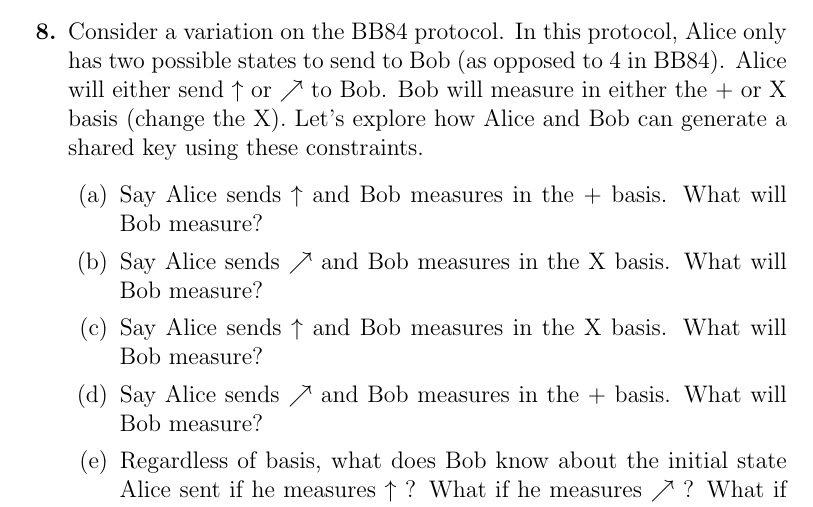
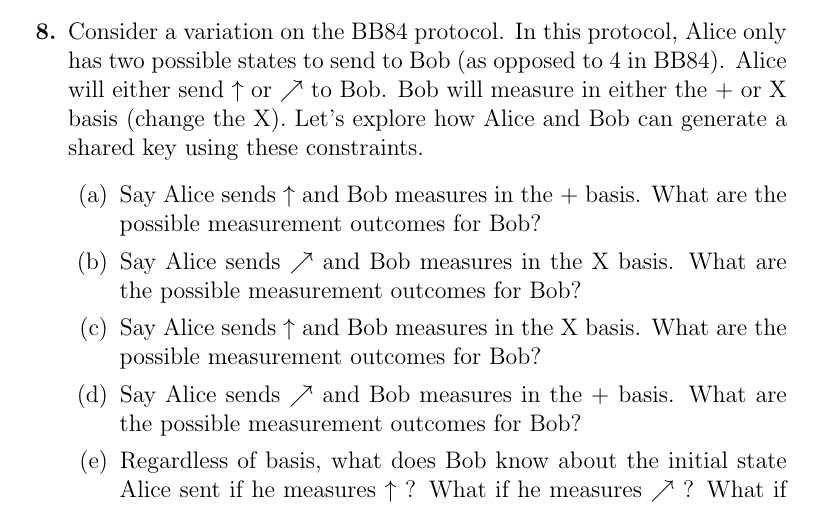
Before and after one commit to ProfRonCytron/ZeboCopy, a LaTeX problem sheet (exercises/handwritten/ps5.tex): part of page 2 of 3, cut so that both start at the same text. Compiled offline with pdfLaTeX.

Commit message:
Update on Overleaf.

```diff
--- a/exercises/handwritten/ps5.tex
+++ b/exercises/handwritten/ps5.tex
@@ -26,10 +26,10 @@
     \item What is the primary property of quantum mechanics that enables the E91 protocol?
     \item Consider a variation on the BB84 protocol. In this protocol, Alice only has two possible states to send to Bob (as opposed to 4 in BB84). Alice will either send $\uparrow$ or $\nearrow$ to Bob. Bob will measure in either the $+$ or X basis (change the X). Let's explore how Alice and Bob can generate a shared key using these constraints.
         \begin{enumerate}
-            \item Say Alice sends $\uparrow$ and Bob measures in the $+$ basis. What will Bob measure?
-            \item Say Alice sends $\nearrow$ and Bob measures in the X basis. What will Bob measure?
-            \item Say Alice sends $\uparrow$ and Bob measures in the X basis. What will Bob measure?
-            \item Say Alice sends $\nearrow$ and Bob measures in the $+$ basis. What will Bob measure?
+            \item Say Alice sends $\uparrow$ and Bob measures in the $+$ basis. What are the possible measurement outcomes for Bob?
+            \item Say Alice sends $\nearrow$ and Bob measures in the X basis. What are the possible measurement outcomes for Bob?
+            \item Say Alice sends $\uparrow$ and Bob measures in the X basis. What are the possible measurement outcomes for Bob?
+            \item Say Alice sends $\nearrow$ and Bob measures in the $+$ basis. What are the possible measurement outcomes for Bob?
             \item Regardless of basis, what does Bob know about the initial state Alice sent if he measures $\uparrow$ ? What if he measures $\nearrow$ ? What if he measures  $\rightarrow$ ? What if he measures $\nwarrow$ ?
             \item Describe how Alice and Bob could construct a shared key based on the above observations. You can decide which symbol corresponds to each 0 and 1.
             \item How could Alice and Bob detect Eve?
```
